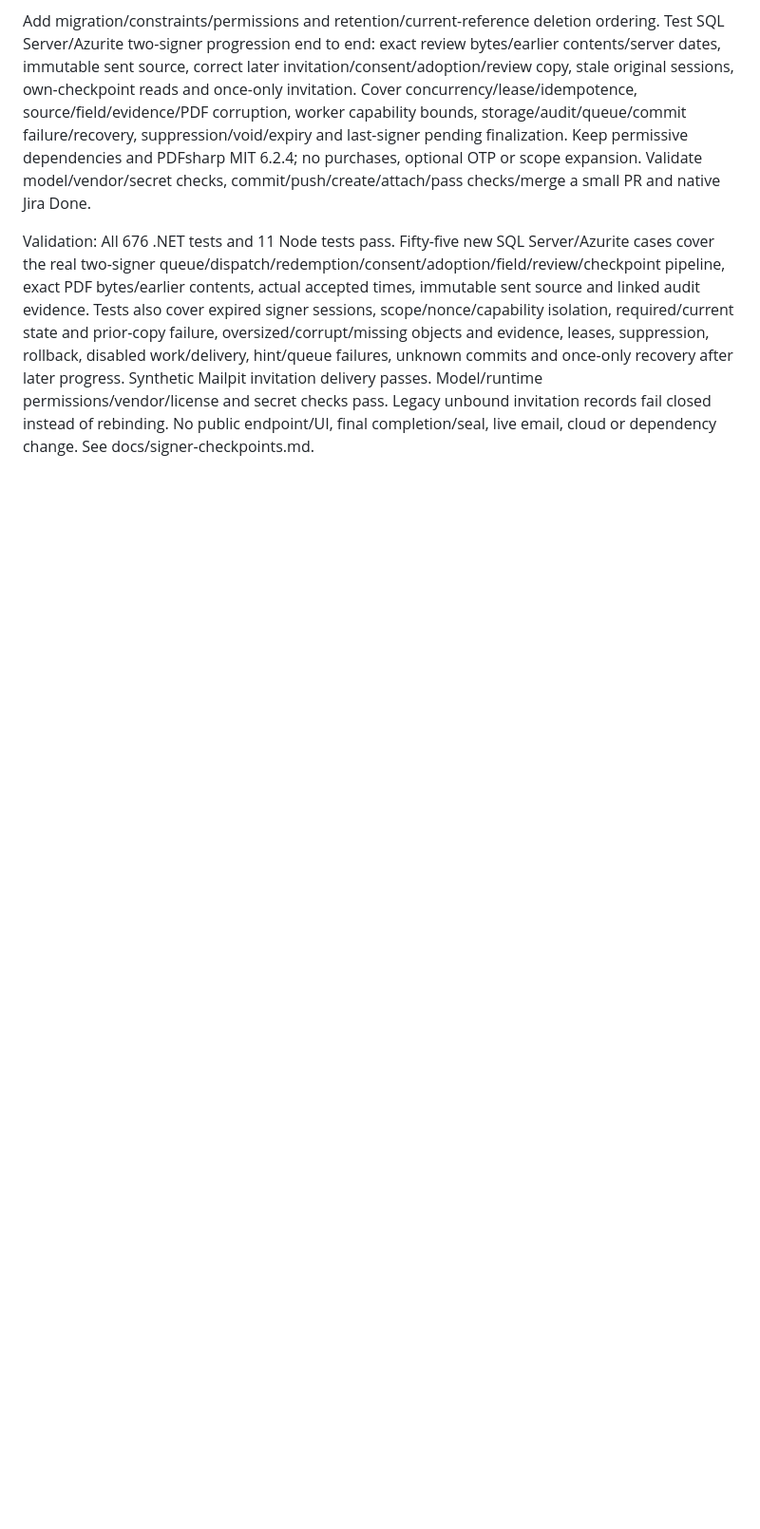
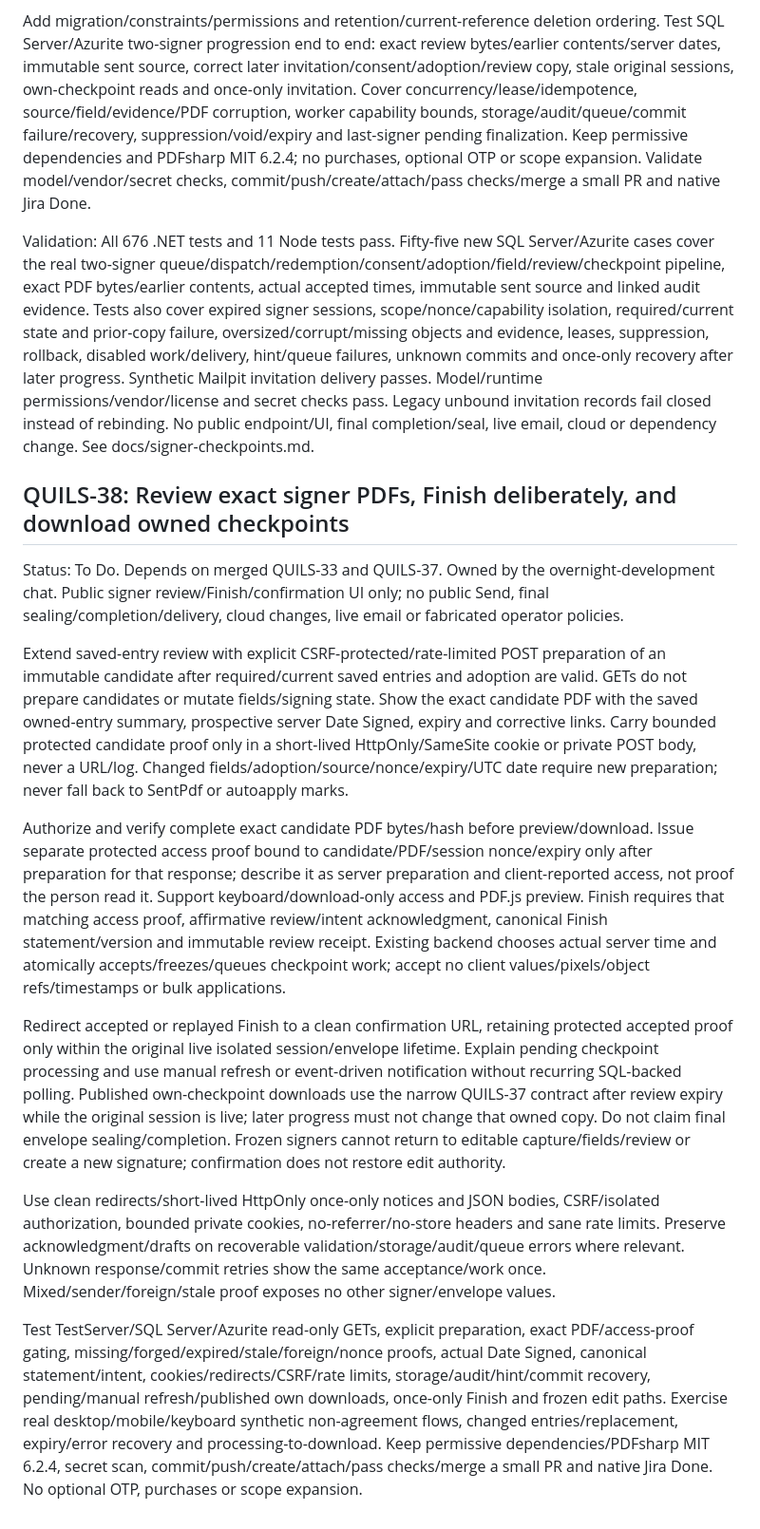
Before and after one commit to henrique-meyer/quillsign, a Markdown page: docs/plan.md, the part around the change. Shown at 95% size. Rendered like a GitHub page; blank space fills up the shorter version.

Commit message:
QUILS-38 plan exact review access, deliberate Finish and checkpoint confirmation

```diff
--- a/docs/plan.md
+++ b/docs/plan.md
@@ -432,3 +432,17 @@ Add narrow accepted/completed-signer confirmation and own-checkpoint reads for a
 Add migration/constraints/permissions and retention/current-reference deletion ordering. Test SQL Server/Azurite two-signer progression end to end: exact review bytes/earlier contents/server dates, immutable sent source, correct later invitation/consent/adoption/review copy, stale original sessions, own-checkpoint reads and once-only invitation. Cover concurrency/lease/idempotence, source/field/evidence/PDF corruption, worker capability bounds, storage/audit/queue/commit failure/recovery, suppression/void/expiry and last-signer pending finalization. Keep permissive dependencies and PDFsharp MIT 6.2.4; no purchases, optional OTP or scope expansion. Validate model/vendor/secret checks, commit/push/create/attach/pass checks/merge a small PR and native Jira Done.
 
 Validation: All 676 .NET tests and 11 Node tests pass. Fifty-five new SQL Server/Azurite cases cover the real two-signer queue/dispatch/redemption/consent/adoption/field/review/checkpoint pipeline, exact PDF bytes/earlier contents, actual accepted times, immutable sent source and linked audit evidence. Tests also cover expired signer sessions, scope/nonce/capability isolation, required/current state and prior-copy failure, oversized/corrupt/missing objects and evidence, leases, suppression, rollback, disabled work/delivery, hint/queue failures, unknown commits and once-only recovery after later progress. Synthetic Mailpit invitation delivery passes. Model/runtime permissions/vendor/license and secret checks pass. Legacy unbound invitation records fail closed instead of rebinding. No public endpoint/UI, final completion/seal, live email, cloud or dependency change. See docs/signer-checkpoints.md.
+
+## QUILS-38: Review exact signer PDFs, Finish deliberately, and download owned checkpoints
+
+Status: To Do. Depends on merged QUILS-33 and QUILS-37. Owned by the overnight-development chat. Public signer review/Finish/confirmation UI only; no public Send, final sealing/completion/delivery, cloud changes, live email or fabricated operator policies.
+
+Extend saved-entry review with explicit CSRF-protected/rate-limited POST preparation of an immutable candidate after required/current saved entries and adoption are valid. GETs do not prepare candidates or mutate fields/signing state. Show the exact candidate PDF with the saved owned-entry summary, prospective server Date Signed, expiry and corrective links. Carry bounded protected candidate proof only in a short-lived HttpOnly/SameSite cookie or private POST body, never a URL/log. Changed fields/adoption/source/nonce/expiry/UTC date require new preparation; never fall back to SentPdf or autoapply marks.
+
+Authorize and verify complete exact candidate PDF bytes/hash before preview/download. Issue separate protected access proof bound to candidate/PDF/session nonce/expiry only after preparation for that response; describe it as server preparation and client-reported access, not proof the person read it. Support keyboard/download-only access and PDF.js preview. Finish requires that matching access proof, affirmative review/intent acknowledgment, canonical Finish statement/version and immutable review receipt. Existing backend chooses actual server time and atomically accepts/freezes/queues checkpoint work; accept no client values/pixels/object refs/timestamps or bulk applications.
+
+Redirect accepted or replayed Finish to a clean confirmation URL, retaining protected accepted proof only within the original live isolated session/envelope lifetime. Explain pending checkpoint processing and use manual refresh or event-driven notification without recurring SQL-backed polling. Published own-checkpoint downloads use the narrow QUILS-37 contract after review expiry while the original session is live; later progress must not change that owned copy. Do not claim final envelope sealing/completion. Frozen signers cannot return to editable capture/fields/review or create a new signature; confirmation does not restore edit authority.
+
+Use clean redirects/short-lived HttpOnly once-only notices and JSON bodies, CSRF/isolated authorization, bounded private cookies, no-referrer/no-store headers and sane rate limits. Preserve acknowledgment/drafts on recoverable validation/storage/audit/queue errors where relevant. Unknown response/commit retries show the same acceptance/work once. Mixed/sender/foreign/stale proof exposes no other signer/envelope values.
+
+Test TestServer/SQL Server/Azurite read-only GETs, explicit preparation, exact PDF/access-proof gating, missing/forged/expired/stale/foreign/nonce proofs, actual Date Signed, canonical statement/intent, cookies/redirects/CSRF/rate limits, storage/audit/hint/commit recovery, pending/manual refresh/published own downloads, once-only Finish and frozen edit paths. Exercise real desktop/mobile/keyboard synthetic non-agreement flows, changed entries/replacement, expiry/error recovery and processing-to-download. Keep permissive dependencies/PDFsharp MIT 6.2.4, secret scan, commit/push/create/attach/pass checks/merge a small PR and native Jira Done. No optional OTP, purchases or scope expansion.
```
